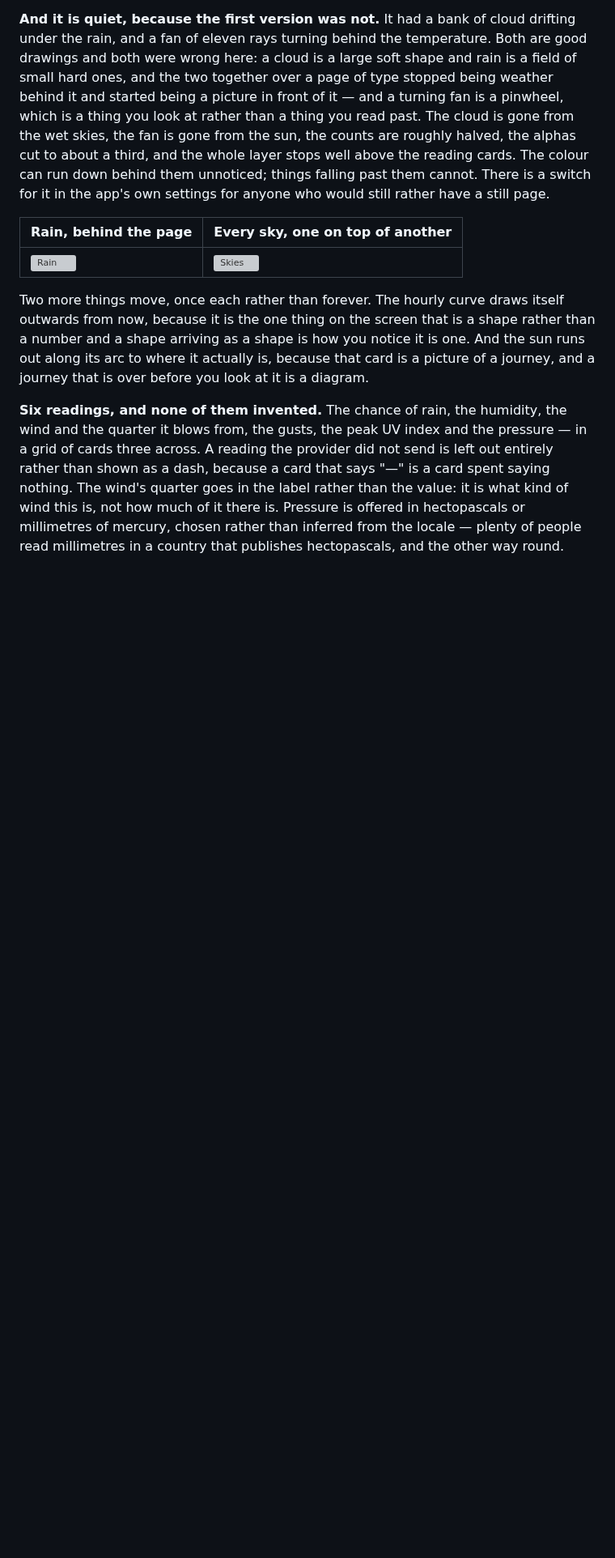
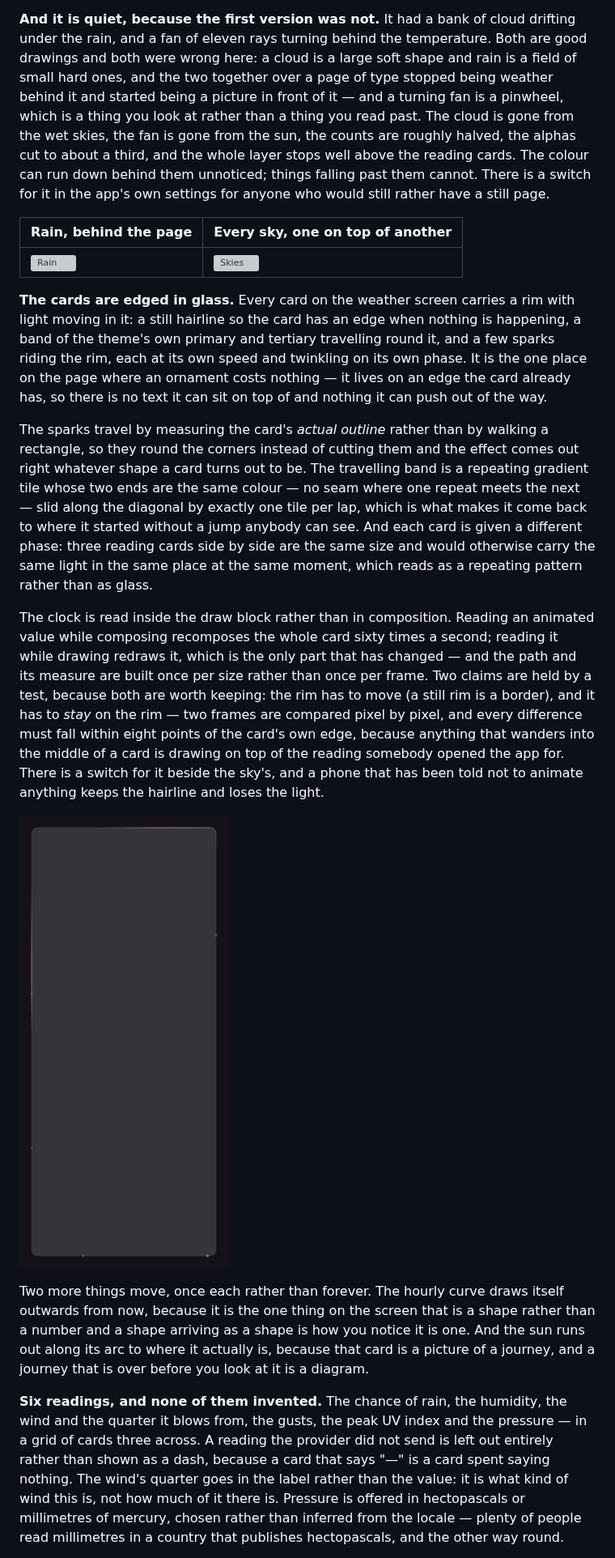
Before and after one commit to parfentsevandrey-blip/test, a Markdown page: android/README.md, the part around one of its changes. Shown at 81% size. Rendered like a GitHub page; pictures changed too: android/docs/weather-glass.png (added); blank space fills up the shorter version; grey boxes are pictures that could not be loaded.

```diff
--- a/android/README.md
+++ b/android/README.md
@@ -262,6 +262,34 @@ for it in the app's own settings for anyone who would still rather have a still
 | Rain, behind the page | Every sky, one on top of another |
 |---|---|
 | ![Rain](docs/app-weather-rain.png) | ![Skies](docs/weather-skies.png) |
+
+**The cards are edged in glass.** Every card on the weather screen carries a rim with light moving
+in it: a still hairline so the card has an edge when nothing is happening, a band of the theme's
+own primary and tertiary travelling round it, and a few sparks riding the rim, each at its own
+speed and twinkling on its own phase. It is the one place on the page where an ornament costs
+nothing — it lives on an edge the card already has, so there is no text it can sit on top of and
+nothing it can push out of the way.
+
+The sparks travel by measuring the card's *actual outline* rather than by walking a rectangle, so
+they round the corners instead of cutting them and the effect comes out right whatever shape a
+card turns out to be. The travelling band is a repeating gradient tile whose two ends are the same
+colour — no seam where one repeat meets the next — slid along the diagonal by exactly one tile per
+lap, which is what makes it come back to where it started without a jump anybody can see. And each
+card is given a different phase: three reading cards side by side are the same size and would
+otherwise carry the same light in the same place at the same moment, which reads as a repeating
+pattern rather than as glass.
+
+The clock is read inside the draw block rather than in composition. Reading an animated value
+while composing recomposes the whole card sixty times a second; reading it while drawing redraws
+it, which is the only part that has changed — and the path and its measure are built once per size
+rather than once per frame. Two claims are held by a test, because both are worth keeping: the rim
+has to move (a still rim is a border), and it has to *stay* on the rim — two frames are compared
+pixel by pixel, and every difference must fall within eight points of the card's own edge, because
+anything that wanders into the middle of a card is drawing on top of the reading somebody opened
+the app for. There is a switch for it beside the sky's, and a phone that has been told not to
+animate anything keeps the hairline and loses the light.
+
+![Glass on a card rim](docs/weather-glass.png)
 
 Two more things move, once each rather than forever. The hourly curve draws itself outwards from
 now, because it is the one thing on the screen that is a shape rather than a number and a shape
```
Also changed, not shown: other parts of android/README.md (+3 -3 lines), android/docs/app-weather-light.png, android/docs/app-weather-settings.png, android/docs/app-weather.png, 15 other files.
